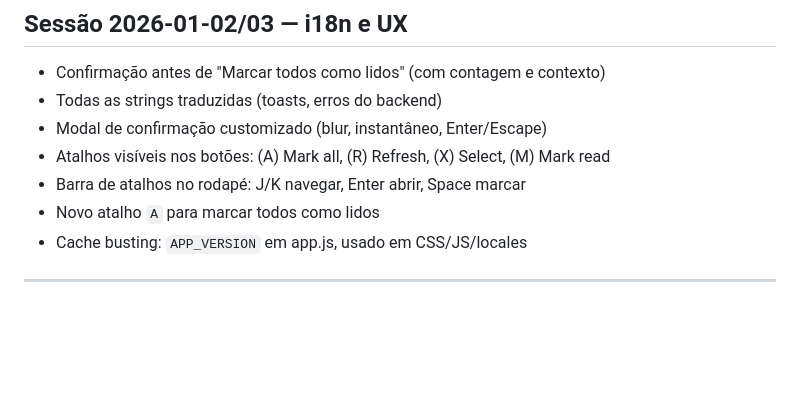
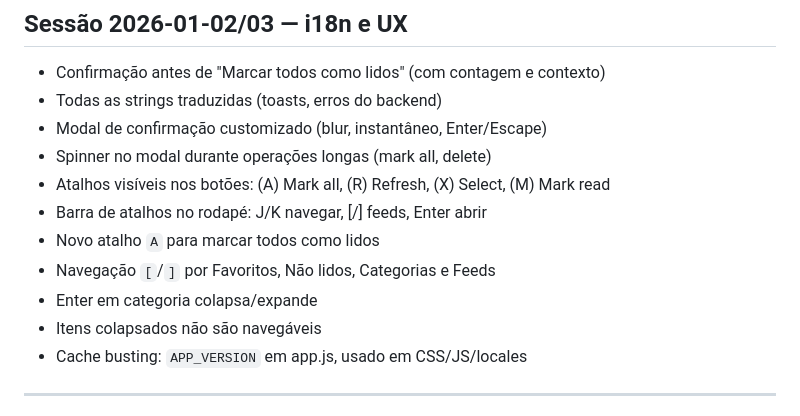
Before and after one commit to janiosarmento/risos, a Markdown page: PROGRESSO.md, the part around the change. GitHub-like rendering; blank space fills up the shorter version.

Commit message:
Update PROGRESSO.md with navigation features
🤖 Generated with [Claude Code](https://claude.com/claude-code)

Co-Authored-By: Claude Opus 4.5 <noreply@anthropic.com>

```diff
--- a/PROGRESSO.md
+++ b/PROGRESSO.md
@@ -31,9 +31,13 @@ gunicorn app.main:app -k uvicorn.workers.UvicornWorker -b 127.0.0.1:PORT \
 - Confirmação antes de "Marcar todos como lidos" (com contagem e contexto)
 - Todas as strings traduzidas (toasts, erros do backend)
 - Modal de confirmação customizado (blur, instantâneo, Enter/Escape)
+- Spinner no modal durante operações longas (mark all, delete)
 - Atalhos visíveis nos botões: (A) Mark all, (R) Refresh, (X) Select, (M) Mark read
-- Barra de atalhos no rodapé: J/K navegar, Enter abrir, Space marcar
+- Barra de atalhos no rodapé: J/K navegar, [/] feeds, Enter abrir
 - Novo atalho `A` para marcar todos como lidos
+- Navegação `[`/`]` por Favoritos, Não lidos, Categorias e Feeds
+- Enter em categoria colapsa/expande
+- Itens colapsados não são navegáveis
 - Cache busting: `APP_VERSION` em app.js, usado em CSS/JS/locales
 
 ---
```
